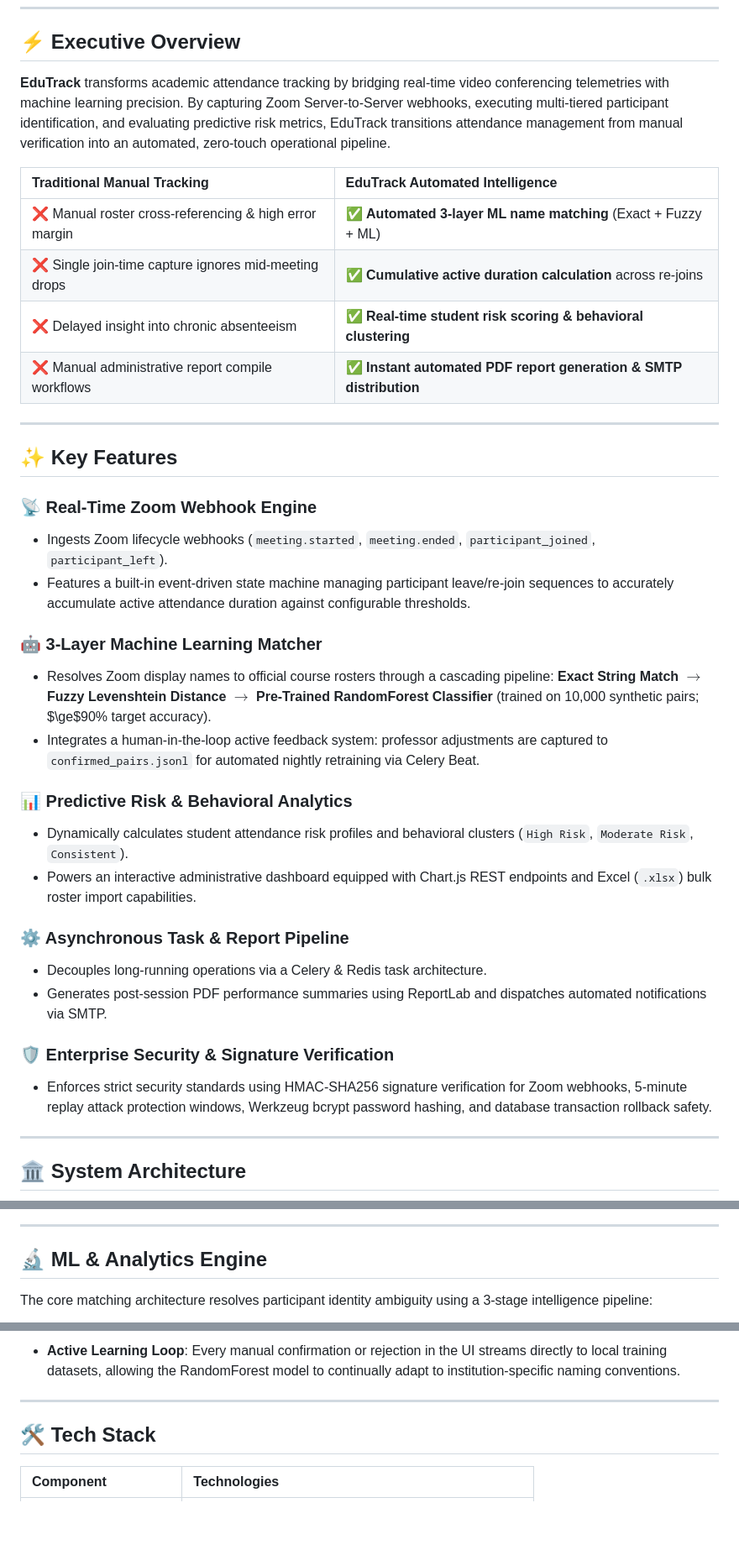
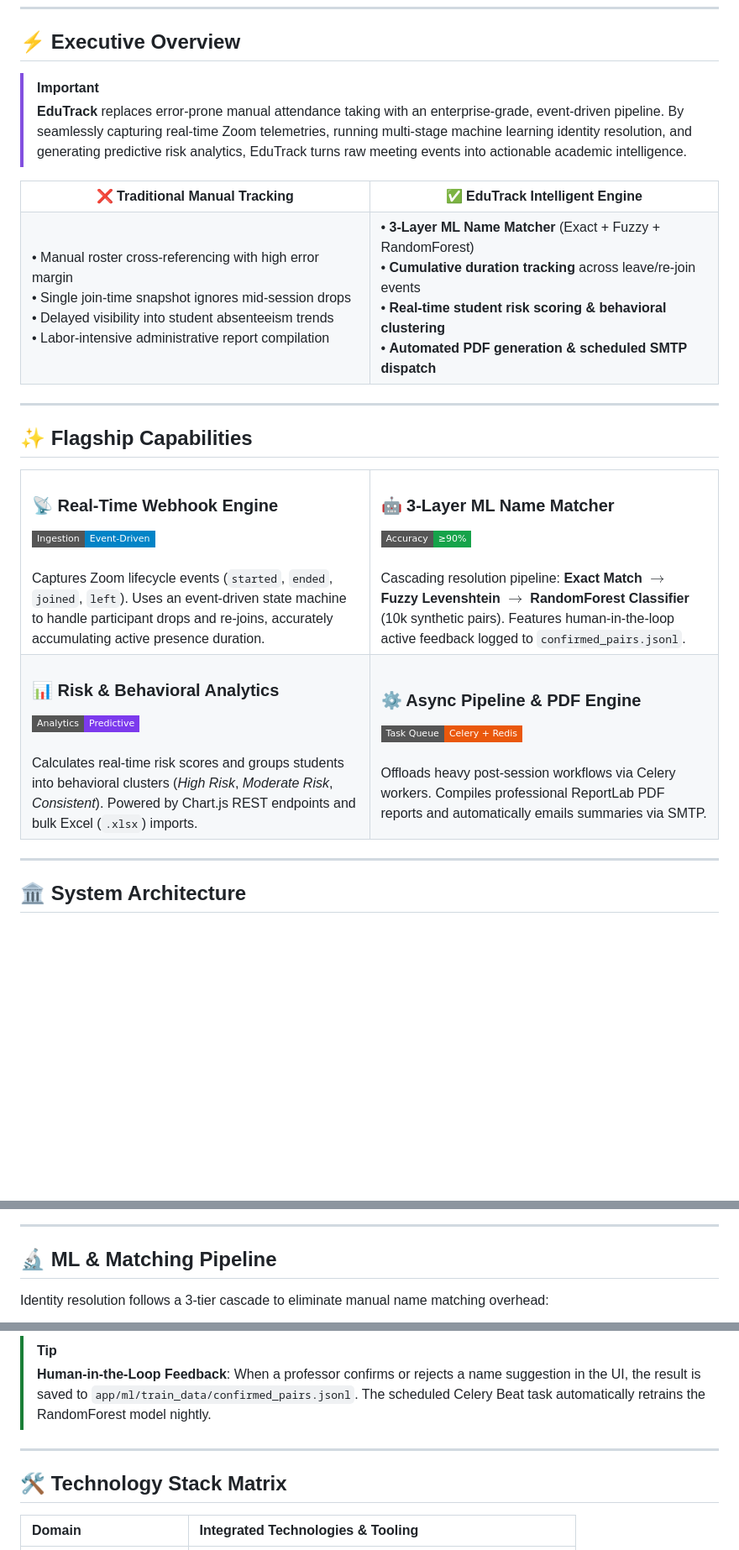
Before and after one commit to vigneshaadepu/Zoom_attendance, a Markdown page: README.md, 3 parts joined by grey strips. Shown at 84% size. GitHub-like rendering; badges without logos; blank space fills up the shorter version.

Commit message:
Revise README for improved clarity and organization
Updated README to enhance clarity and structure, including new sections for flagship capabilities, technology stack, and installation instructions.

```diff
--- a/README.md
+++ b/README.md
@@ -34,37 +34,64 @@
 
 ## ⚡ Executive Overview
 
-**EduTrack** transforms academic attendance tracking by bridging real-time video conferencing telemetries with machine learning precision. By capturing Zoom Server-to-Server webhooks, executing multi-tiered participant identification, and evaluating predictive risk metrics, EduTrack transitions attendance management from manual verification into an automated, zero-touch operational pipeline.
+> [!IMPORTANT]
+> **EduTrack** replaces error-prone manual attendance taking with an enterprise-grade, event-driven pipeline. By seamlessly capturing real-time Zoom telemetries, running multi-stage machine learning identity resolution, and generating predictive risk analytics, EduTrack turns raw meeting events into actionable academic intelligence.
 
-| Traditional Manual Tracking | EduTrack Automated Intelligence |
-| :--- | :--- |
-| ❌ Manual roster cross-referencing & high error margin | ✅ **Automated 3-layer ML name matching** (Exact + Fuzzy + ML) |
-| ❌ Single join-time capture ignores mid-meeting drops | ✅ **Cumulative active duration calculation** across re-joins |
-| ❌ Delayed insight into chronic absenteeism | ✅ **Real-time student risk scoring & behavioral clustering** |
-| ❌ Manual administrative report compile workflows | ✅ **Instant automated PDF report generation & SMTP distribution** |
+<table width="100%">
+  <tr>
+    <th width="50%" align="center">❌ Traditional Manual Tracking</th>
+    <th width="50%" align="center">✅ EduTrack Intelligent Engine</th>
+  </tr>
+  <tr>
+    <td>
+      • Manual roster cross-referencing with high error margin<br/>
+      • Single join-time snapshot ignores mid-session drops<br/>
+      • Delayed visibility into student absenteeism trends<br/>
+      • Labor-intensive administrative report compilation
+    </td>
+    <td>
+      • <b>3-Layer ML Name Matcher</b> (Exact + Fuzzy + RandomForest)<br/>
+      • <b>Cumulative duration tracking</b> across leave/re-join events<br/>
+      • <b>Real-time student risk scoring & behavioral clustering</b><br/>
+      • <b>Automated PDF generation & scheduled SMTP dispatch</b>
+    </td>
+  </tr>
+</table>
 
 ---
 
-## ✨ Key Features
+## ✨ Flagship Capabilities
 
-### 📡 Real-Time Zoom Webhook Engine
-- Ingests Zoom lifecycle webhooks (`meeting.started`, `meeting.ended`, `participant_joined`, `participant_left`).
-- Features a built-in event-driven state machine managing participant leave/re-join sequences to accurately accumulate active attendance duration against configurable thresholds.
-
-### 🤖 3-Layer Machine Learning Matcher
-- Resolves Zoom display names to official course rosters through a cascading pipeline: **Exact String Match** $\rightarrow$ **Fuzzy Levenshtein Distance** $\rightarrow$ **Pre-Trained RandomForest Classifier** (trained on 10,000 synthetic pairs; $\ge$90% target accuracy).
-- Integrates a human-in-the-loop active feedback system: professor adjustments are captured to `confirmed_pairs.jsonl` for automated nightly retraining via Celery Beat.
-
-### 📊 Predictive Risk & Behavioral Analytics
-- Dynamically calculates student attendance risk profiles and behavioral clusters (`High Risk`, `Moderate Risk`, `Consistent`).
-- Powers an interactive administrative dashboard equipped with Chart.js REST endpoints and Excel (`.xlsx`) bulk roster import capabilities.
-
-### ⚙️ Asynchronous Task & Report Pipeline
-- Decouples long-running operations via a Celery & Redis task architecture.
-- Generates post-session PDF performance summaries using ReportLab and dispatches automated notifications via SMTP.
-
-### 🛡️ Enterprise Security & Signature Verification
-- Enforces strict security standards using HMAC-SHA256 signature verification for Zoom webhooks, 5-minute replay attack protection windows, Werkzeug bcrypt password hashing, and database transaction rollback safety.
+<table width="100%">
+  <tr>
+    <td width="50%" valign="top">
+      <h3>📡 Real-Time Webhook Engine</h3>
+      <img src="https://img.shields.io/badge/Ingestion-Event--Driven-0284C7?style=flat-square"/>
+      <br/><br/>
+      Captures Zoom lifecycle events (<code>started</code>, <code>ended</code>, <code>joined</code>, <code>left</code>). Uses an event-driven state machine to handle participant drops and re-joins, accurately accumulating active presence duration.
+    </td>
+    <td width="50%" valign="top">
+      <h3>🤖 3-Layer ML Name Matcher</h3>
+      <img src="https://img.shields.io/badge/Accuracy-%E2%89%A590%25-16A34A?style=flat-square"/>
+      <br/><br/>
+      Cascading resolution pipeline: <b>Exact Match</b> $\rightarrow$ <b>Fuzzy Levenshtein</b> $\rightarrow$ <b>RandomForest Classifier</b> (10k synthetic pairs). Features human-in-the-loop active feedback logged to <code>confirmed_pairs.jsonl</code>.
+    </td>
+  </tr>
+  <tr>
+    <td width="50%" valign="top">
+      <h3>📊 Risk & Behavioral Analytics</h3>
+      <img src="https://img.shields.io/badge/Analytics-Predictive-7C3AED?style=flat-square"/>
+      <br/><br/>
+      Calculates real-time risk scores and groups students into behavioral clusters (<i>High Risk</i>, <i>Moderate Risk</i>, <i>Consistent</i>). Powered by Chart.js REST endpoints and bulk Excel (<code>.xlsx</code>) imports.
+    </td>
+    <td width="50%" valign="top">
+      <h3>⚙️ Async Pipeline & PDF Engine</h3>
+      <img src="https://img.shields.io/badge/Task_Queue-Celery_%2B_Redis-EA580C?style=flat-square"/>
+      <br/><br/>
+      Offloads heavy post-session workflows via Celery workers. Compiles professional ReportLab PDF reports and automatically emails summaries via SMTP.
+    </td>
+  </tr>
+</table>
 
 ---
 
@@ -107,7 +117,7 @@ graph TD
 
 ---
 
-## 🔬 ML & Analytics Engine
+## 🔬 ML & Matching Pipeline
 
-The core matching architecture resolves participant identity ambiguity using a 3-stage intelligence pipeline:
+Identity resolution follows a 3-tier cascade to eliminate manual name matching overhead:
 
@@ -126,9 +150,12 @@ flowchart LR
 
-- **Active Learning Loop**: Every manual confirmation or rejection in the UI streams directly to local training datasets, allowing the RandomForest model to continually adapt to institution-specific naming conventions.
+<br/>
+
+> [!TIP]
+> **Human-in-the-Loop Feedback**: When a professor confirms or rejects a name suggestion in the UI, the result is saved to `app/ml/train_data/confirmed_pairs.jsonl`. The scheduled Celery Beat task automatically retrains the RandomForest model nightly.
 
 ---
 
-## 🛠️ Tech Stack
+## 🛠️ Technology Stack Matrix
 
-| Component | Technologies |
+| Domain | Integrated Technologies & Tooling |
 | :--- | :--- |
```
Also changed, not shown: other parts of README.md (+112 -106 lines).
